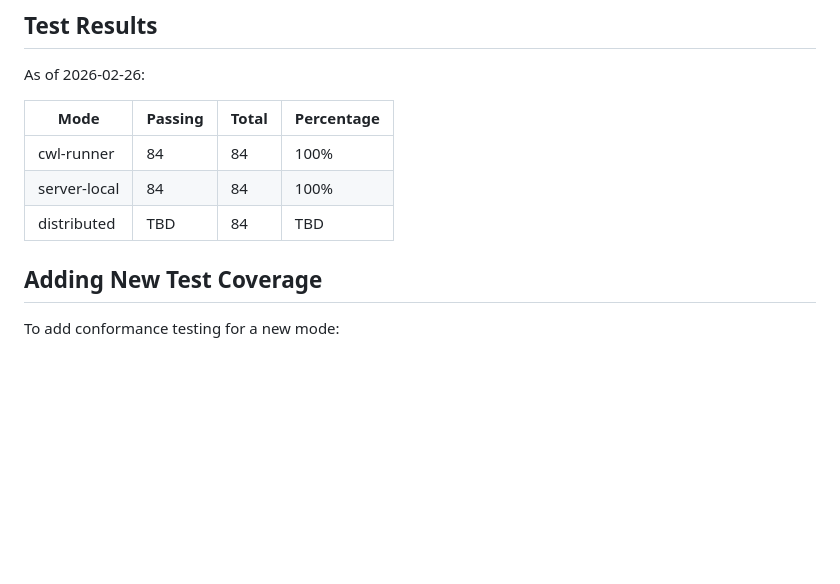
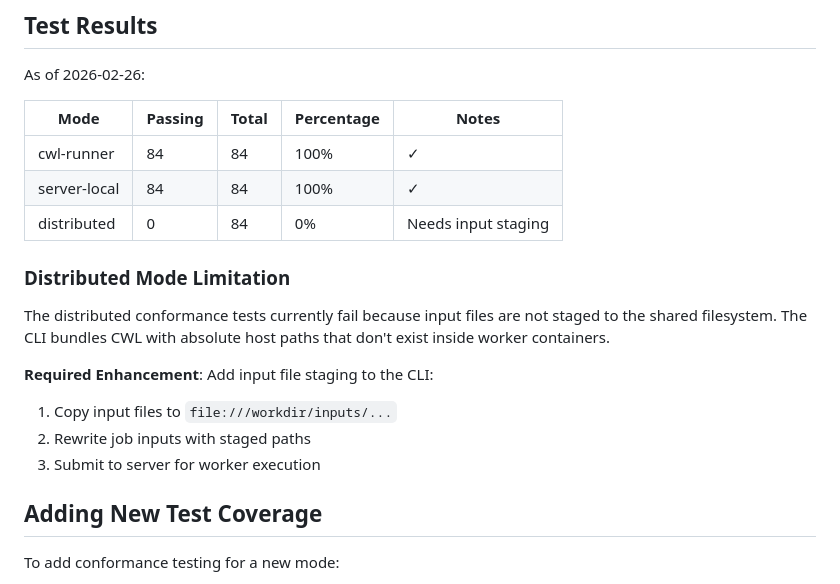
Before and after one commit to wilke/GoWe, a Markdown page: docs/Execution-Modes.md, the part around the change. Rendered like a GitHub page; blank space fills up the shorter version.

Commit message:
docs: update distributed mode status - needs input staging
The distributed conformance tests fail because input files are not staged
to the shared filesystem. The CLI bundles CWL with absolute host paths
that don't exist inside worker containers.

Co-Authored-By: Claude Opus 4.5 <noreply@anthropic.com>

```diff
--- a/docs/Execution-Modes.md
+++ b/docs/Execution-Modes.md
@@ -104,11 +104,20 @@ Legend:
 
 As of 2026-02-26:
 
-| Mode | Passing | Total | Percentage |
-|------|---------|-------|------------|
-| cwl-runner | 84 | 84 | 100% |
-| server-local | 84 | 84 | 100% |
-| distributed | TBD | 84 | TBD |
+| Mode | Passing | Total | Percentage | Notes |
+|------|---------|-------|------------|-------|
+| cwl-runner | 84 | 84 | 100% | ✓ |
+| server-local | 84 | 84 | 100% | ✓ |
+| distributed | 0 | 84 | 0% | Needs input staging |
+
+### Distributed Mode Limitation
+
+The distributed conformance tests currently fail because input files are not staged to the shared filesystem. The CLI bundles CWL with absolute host paths that don't exist inside worker containers.
+
+**Required Enhancement**: Add input file staging to the CLI:
+1. Copy input files to `file:///workdir/inputs/...`
+2. Rewrite job inputs with staged paths
+3. Submit to server for worker execution
 
 ## Adding New Test Coverage
 
```
